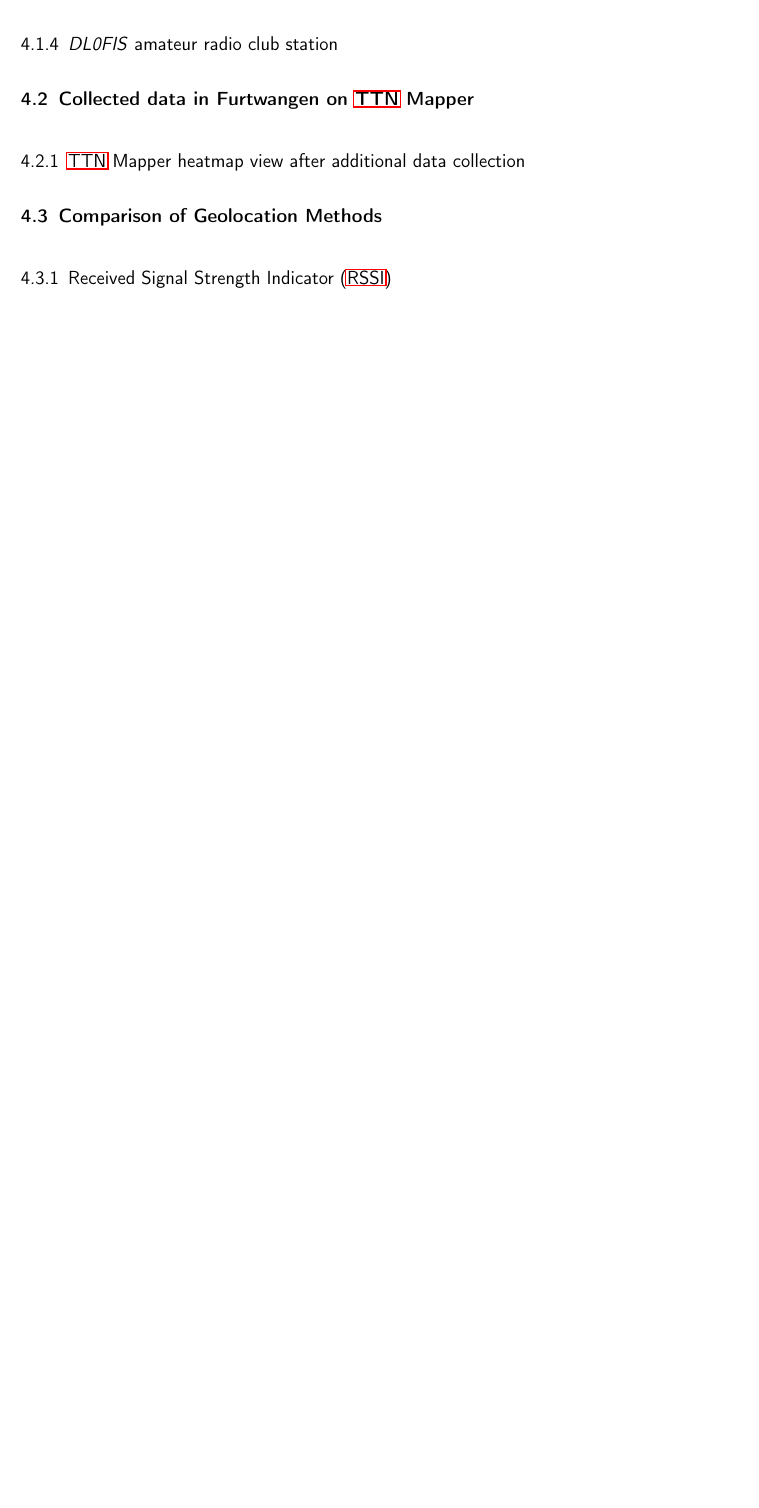
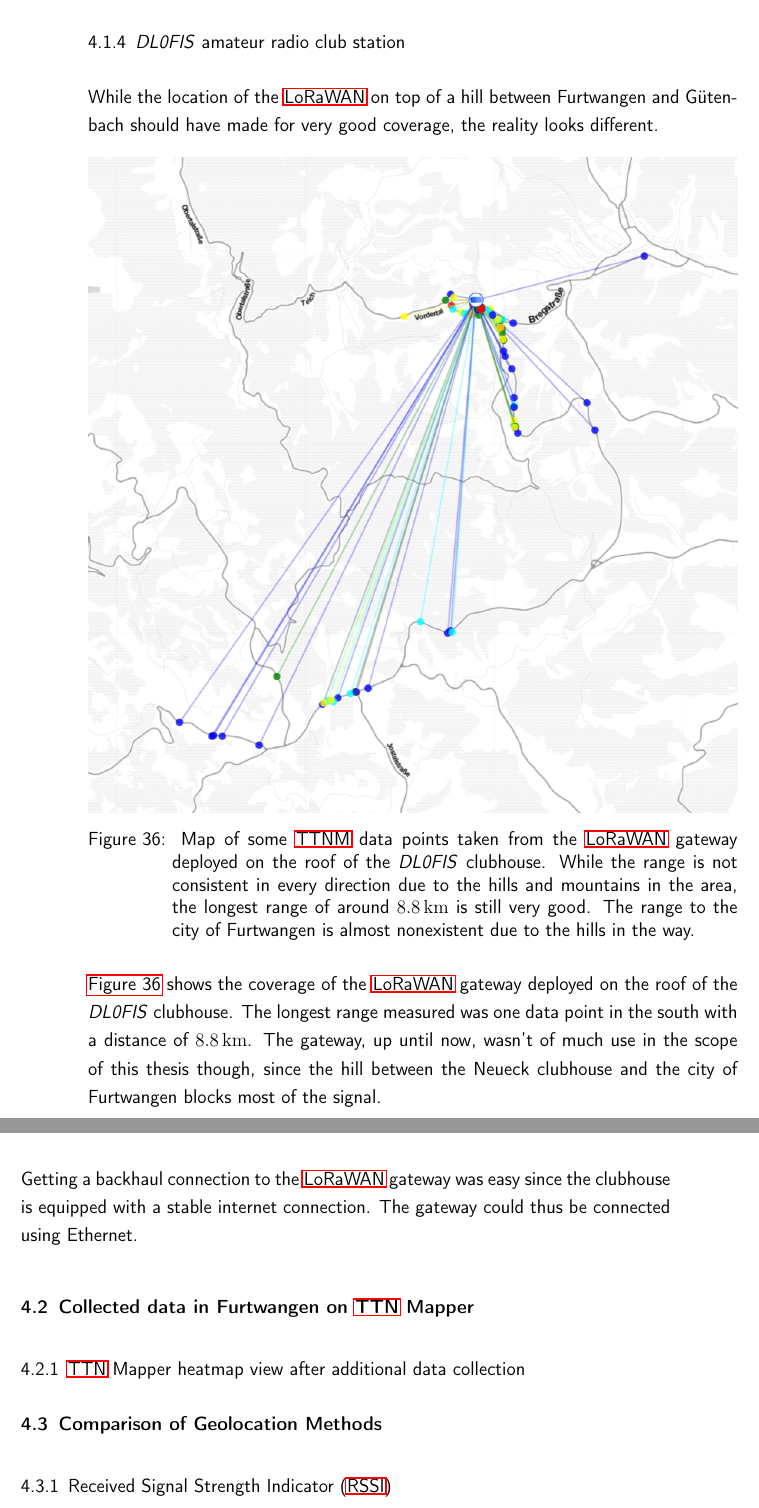
Before and after one commit to Bassadin/Master-Thesis-INM, a LaTeX thesis (thesis/main.tex, which reads thesis/content/4_conclusion.tex): part of page 74 of 85 before the commit and two parts of pages 75 and 76 of 87 after it, the two joined at a grey line, cut so that both start at the same text, the shorter picture padded with empty space. Compiled offline with pdfLaTeX.

Commit message:
add conclusion sections for gw placement

```diff
--- a/thesis/content/4_conclusion.tex
+++ b/thesis/content/4_conclusion.tex
@@ -51,0 +72 @@ The maximum range recorded for this gateway is \SI{4.3}{\kilo\meter}, which is t
+        Map of some \ac{TTNM} data points taken from the \ac{LoRaWAN} gateway deployed on the roof of the \ac{ASH} building.
@@ -52,3 +78,21 @@ The maximum range recorded for this gateway is \SI{4.3}{\kilo\meter}, which is t
 
 \subsection{\emph{DL0FIS} amateur radio club station}
 
+While the location of the \ac{LoRaWAN} on top of a hill between Furtwangen and Gütenbach should have made for very good coverage, the reality looks different.
+
+\begin{figure}[htbp]
+    \centering
+    \includegraphics[width=1\textwidth]{pictures/ttn-mapper/gateway-ranges/dl0fis_gw_range.jpg}
+    \caption{
+        Map of some \ac{TTNM} data points taken from the \ac{LoRaWAN} gateway deployed on the roof of the \emph{DL0FIS} clubhouse.
+        While the range is not consistent in every direction due to the hills and mountains in the area, the longest range of around \SI{8.8}{\kilo\meter} is still very good.
+        The range to the city of Furtwangen is almost nonexistent due to the hills in the way.
+    }\label{pic:dl0fis_gw_range}
+\end{figure}
+
+\Cref{pic:dl0fis_gw_range} shows the coverage of the \ac{LoRaWAN} gateway deployed on the roof of the \emph{DL0FIS} clubhouse.
+The longest range measured was one data point in the south with a distance of \SI{8.8}{\kilo\meter}.
+The gateway, up until now, wasn't of much use in the scope of this thesis though, since the hill between the Neueck clubhouse and the city of Furtwangen blocks most of the signal.
+
+Getting a backhaul connection to the \ac{LoRaWAN} gateway was easy since the clubhouse is equipped with a stable internet connection.
+The gateway could thus be connected using Ethernet.
```
Also changed, not shown: thesis/content/3_implementation.tex (+4 -0 lines), thesis/pictures/ttn-mapper/gateway-ranges/ash_gw_range.jpg (added), thesis/pictures/ttn-mapper/gateway-ranges/dl0fis_gw_range.jpg (added), thesis/content/4_conclusion.tex (32 more changed lines).
